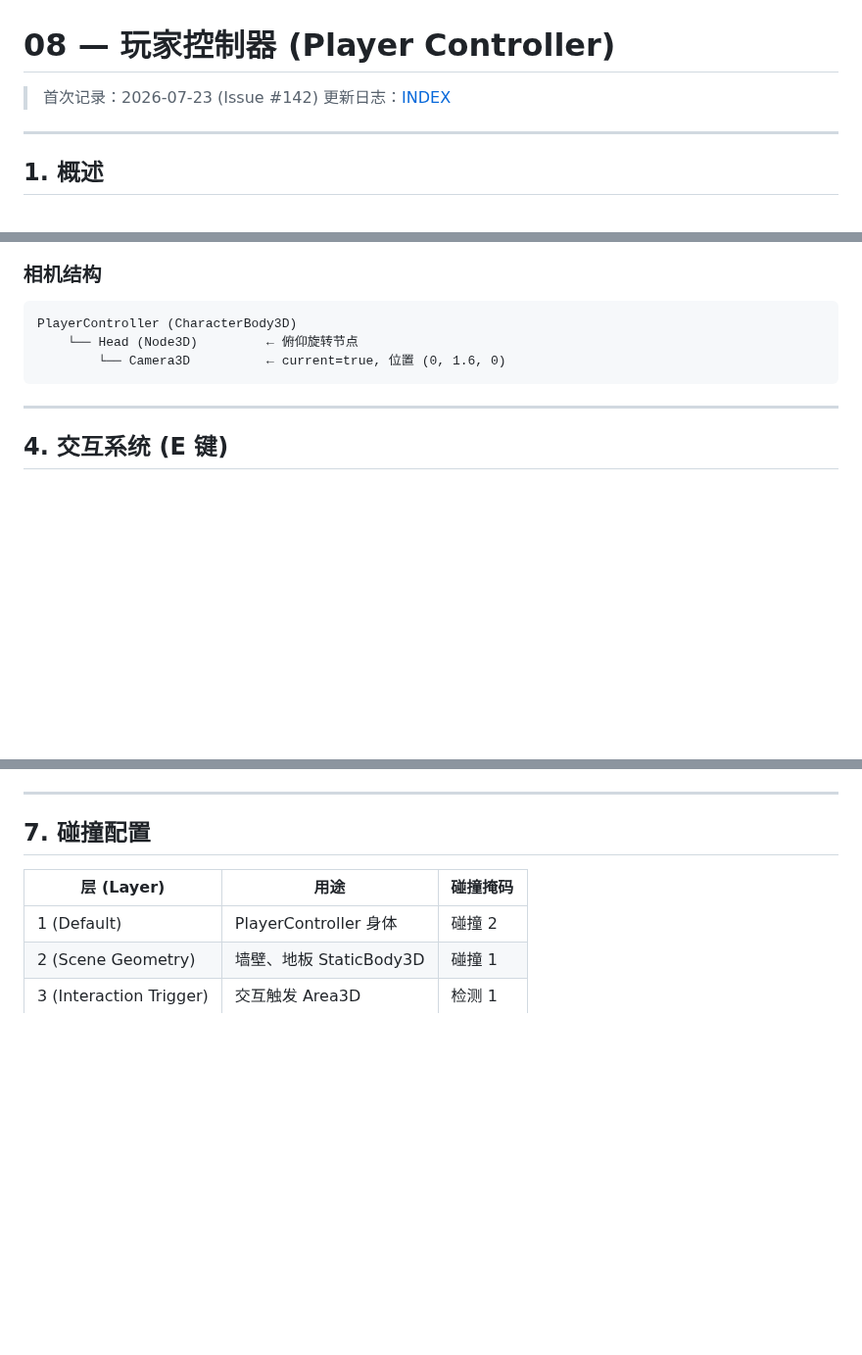
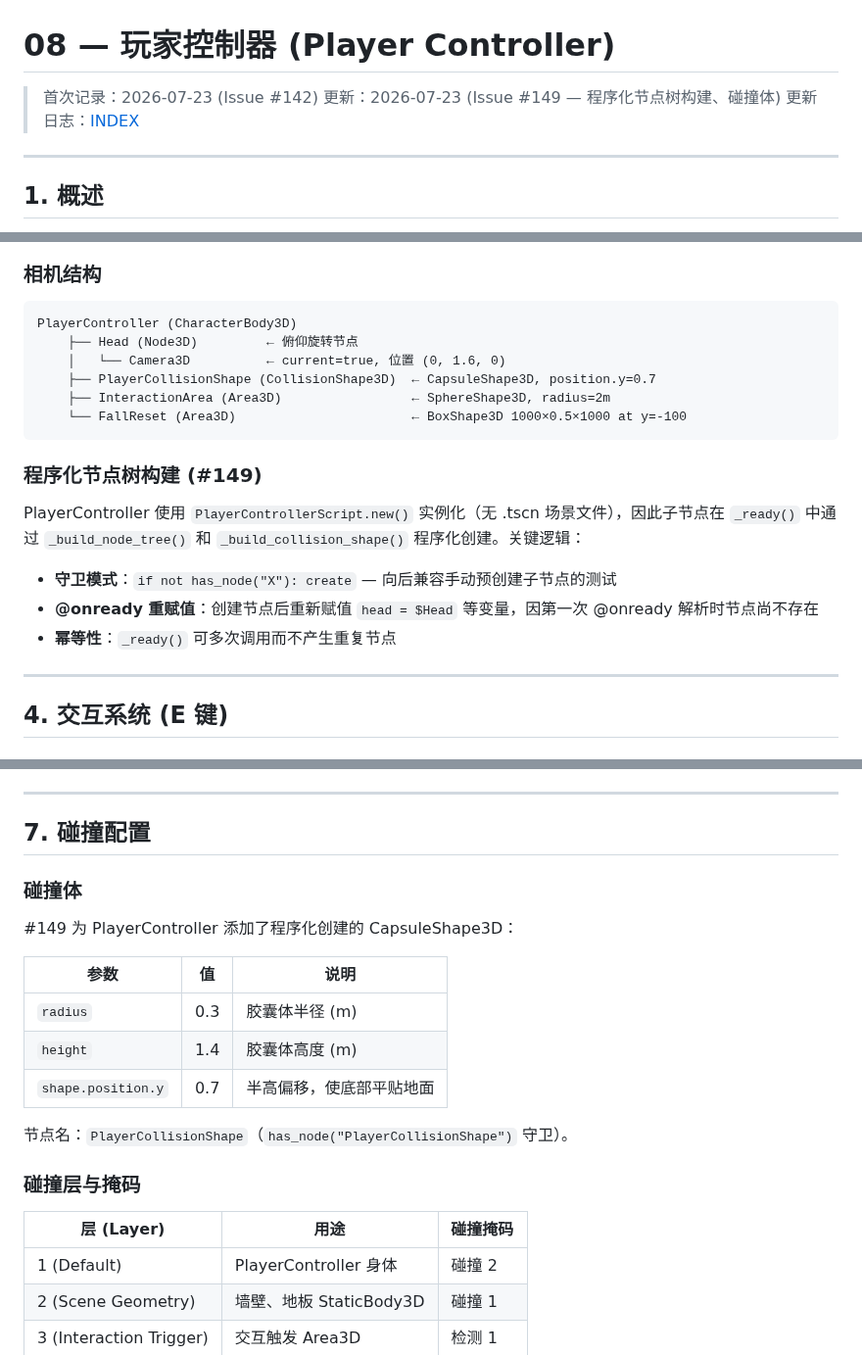
Before and after one commit to devvi/agent-game-test, a Markdown page: docs/GAME_DESIGN/08-PLAYER-CONTROLLER.md, 3 parts joined by grey strips. Shown at 98% size. GitHub-like rendering; blank space fills up the shorter version.

Commit message:
docs: update GDD for player character node tree building and collision (#176)

````diff
--- a/docs/GAME_DESIGN/08-PLAYER-CONTROLLER.md
+++ b/docs/GAME_DESIGN/08-PLAYER-CONTROLLER.md
@@ -1,6 +1,7 @@
 # 08 — 玩家控制器 (Player Controller)
 
 > 首次记录：2026-07-23 (Issue #142)
+> 更新：2026-07-23 (Issue #149 — 程序化节点树构建、碰撞体)
 > 更新日志：[INDEX](INDEX.md)
 
 ---
@@ -73,9 +74,20 @@
 
 ```
 PlayerController (CharacterBody3D)
-    └── Head (Node3D)         ← 俯仰旋转节点
-        └── Camera3D          ← current=true, 位置 (0, 1.6, 0)
+    ├── Head (Node3D)         ← 俯仰旋转节点
+    │   └── Camera3D          ← current=true, 位置 (0, 1.6, 0)
+    ├── PlayerCollisionShape (CollisionShape3D)  ← CapsuleShape3D, position.y=0.7
+    ├── InteractionArea (Area3D)                 ← SphereShape3D, radius=2m
+    └── FallReset (Area3D)                       ← BoxShape3D 1000×0.5×1000 at y=-100
 ```
+
+### 程序化节点树构建 (#149)
+
+PlayerController 使用 `PlayerControllerScript.new()` 实例化（无 .tscn 场景文件），因此子节点在 `_ready()` 中通过 `_build_node_tree()` 和 `_build_collision_shape()` 程序化创建。关键逻辑：
+
+- **守卫模式**：`if not has_node("X"): create` — 向后兼容手动预创建子节点的测试
+- **@onready 重赋值**：创建节点后重新赋值 `head = $Head` 等变量，因第一次 @onready 解析时节点尚不存在
+- **幂等性**：`_ready()` 可多次调用而不产生重复节点
 
 ---
 
@@ -162,6 +174,20 @@ PlayerController (CharacterBody3D)
 
 ## 7. 碰撞配置
 
+### 碰撞体
+
+#149 为 PlayerController 添加了程序化创建的 CapsuleShape3D：
+
+| 参数 | 值 | 说明 |
+|------|-----|------|
+| `radius` | 0.3 | 胶囊体半径 (m) |
+| `height` | 1.4 | 胶囊体高度 (m) |
+| `shape.position.y` | 0.7 | 半高偏移，使底部平贴地面 |
+
+节点名：`PlayerCollisionShape`（`has_node("PlayerCollisionShape")` 守卫）。
+
+### 碰撞层与掩码
+
 | 层 (Layer) | 用途 | 碰撞掩码 |
 |------------|------|----------|
 | 1 (Default) | PlayerController 身体 | 碰撞 2 |
````
